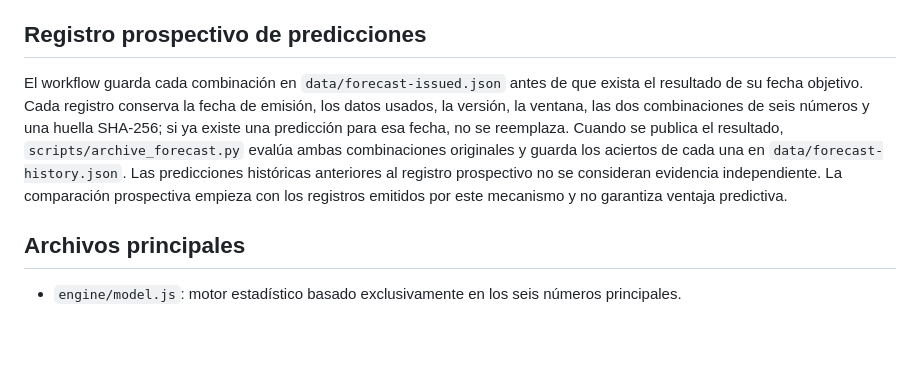
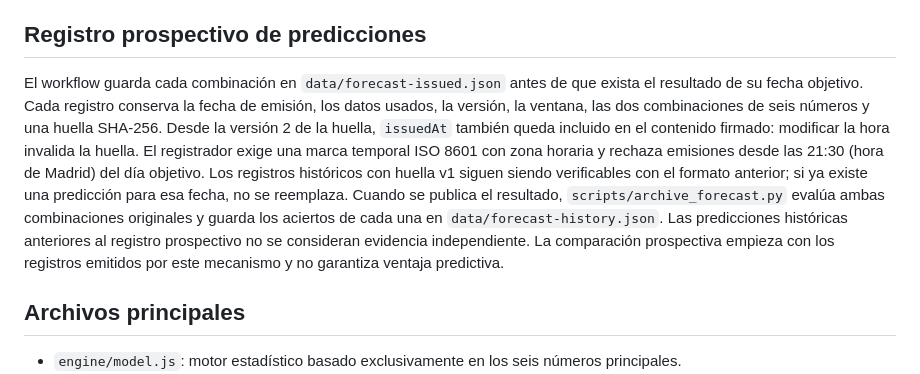
Before and after one commit to danielMigales/BonolotoGPT, a Markdown page: README.md, the part around the change. Drawn GitHub-style; blank space fills up the shorter version.

Commit message:
Document timestamp-bound prospective forecast integrity

```diff
--- a/README.md
+++ b/README.md
@@ -19,7 +19,7 @@ La interfaz de análisis requiere al menos **8 sorteos**: 7 para formar la prime
 
 ## Registro prospectivo de predicciones
 
-El workflow guarda cada combinación en `data/forecast-issued.json` antes de que exista el resultado de su fecha objetivo. Cada registro conserva la fecha de emisión, los datos usados, la versión, la ventana, las dos combinaciones de seis números y una huella SHA-256; si ya existe una predicción para esa fecha, no se reemplaza. Cuando se publica el resultado, `scripts/archive_forecast.py` evalúa ambas combinaciones originales y guarda los aciertos de cada una en `data/forecast-history.json`. Las predicciones históricas anteriores al registro prospectivo no se consideran evidencia independiente. La comparación prospectiva empieza con los registros emitidos por este mecanismo y no garantiza ventaja predictiva.
+El workflow guarda cada combinación en `data/forecast-issued.json` antes de que exista el resultado de su fecha objetivo. Cada registro conserva la fecha de emisión, los datos usados, la versión, la ventana, las dos combinaciones de seis números y una huella SHA-256. Desde la versión 2 de la huella, `issuedAt` también queda incluido en el contenido firmado: modificar la hora invalida la huella. El registrador exige una marca temporal ISO 8601 con zona horaria y rechaza emisiones desde las 21:30 (hora de Madrid) del día objetivo. Los registros históricos con huella v1 siguen siendo verificables con el formato anterior; si ya existe una predicción para esa fecha, no se reemplaza. Cuando se publica el resultado, `scripts/archive_forecast.py` evalúa ambas combinaciones originales y guarda los aciertos de cada una en `data/forecast-history.json`. Las predicciones históricas anteriores al registro prospectivo no se consideran evidencia independiente. La comparación prospectiva empieza con los registros emitidos por este mecanismo y no garantiza ventaja predictiva.
 
 ## Archivos principales
 
```
